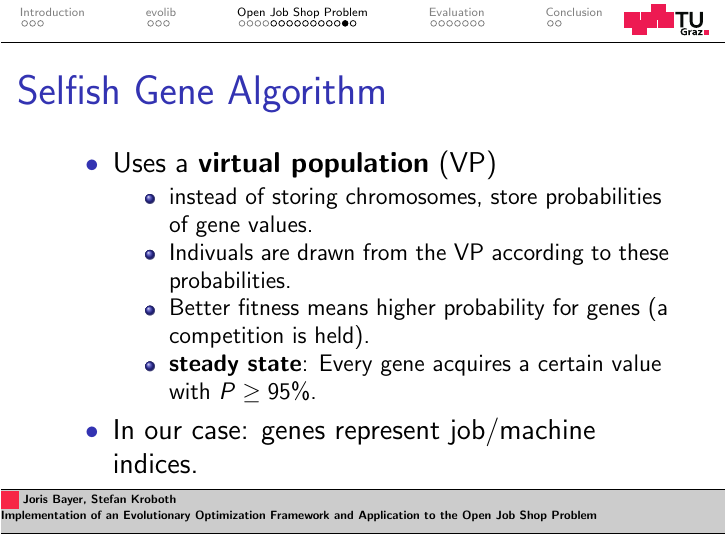
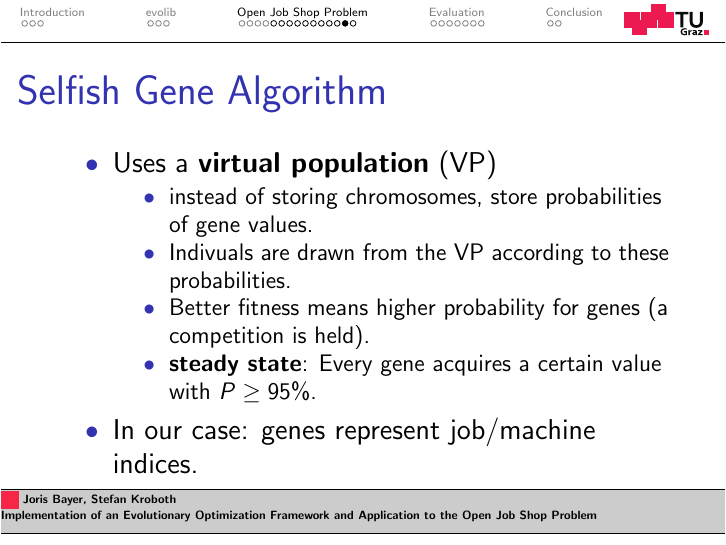
Before and after one commit to stefan-k/jobshop, LaTeX slides (presentation/nov.tex): page 22 of 32. Compiled offline with pdfLaTeX.

Commit message:
de-ugly-fy bullet points

```diff
--- a/presentation/nov.tex
+++ b/presentation/nov.tex
@@ -21,6 +21,7 @@
 \setbeamercolor{block body example}{parent=normal text,use=block title example,bg=block title example.bg!25!bg}
 
 \setbeamertemplate{itemize item}{\textbullet}
+\setbeamertemplate{itemize subitem}{\textbullet}
 
 %% for including video/audio
 %\usepackage{multimedia} %needs hyperref-package
```
